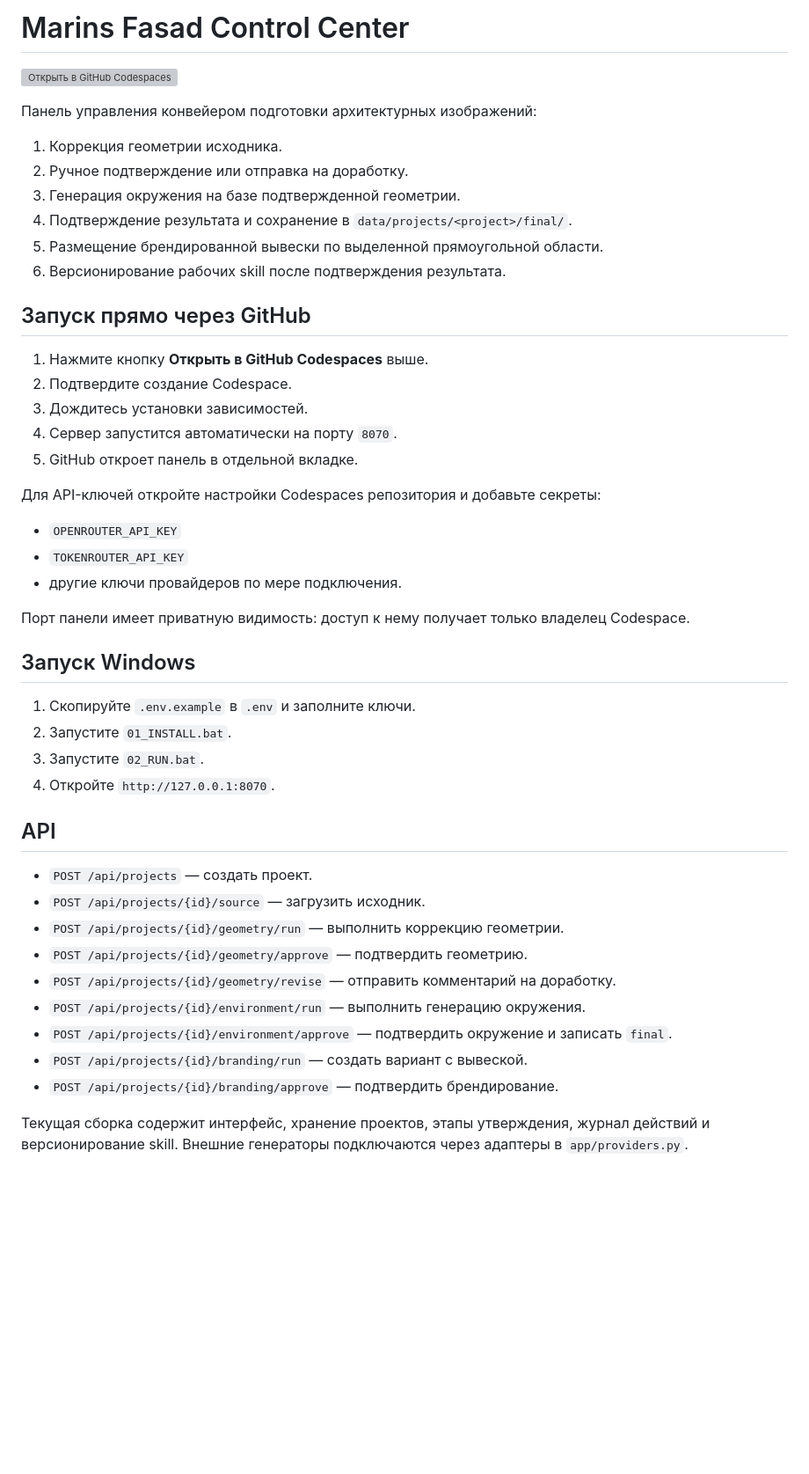
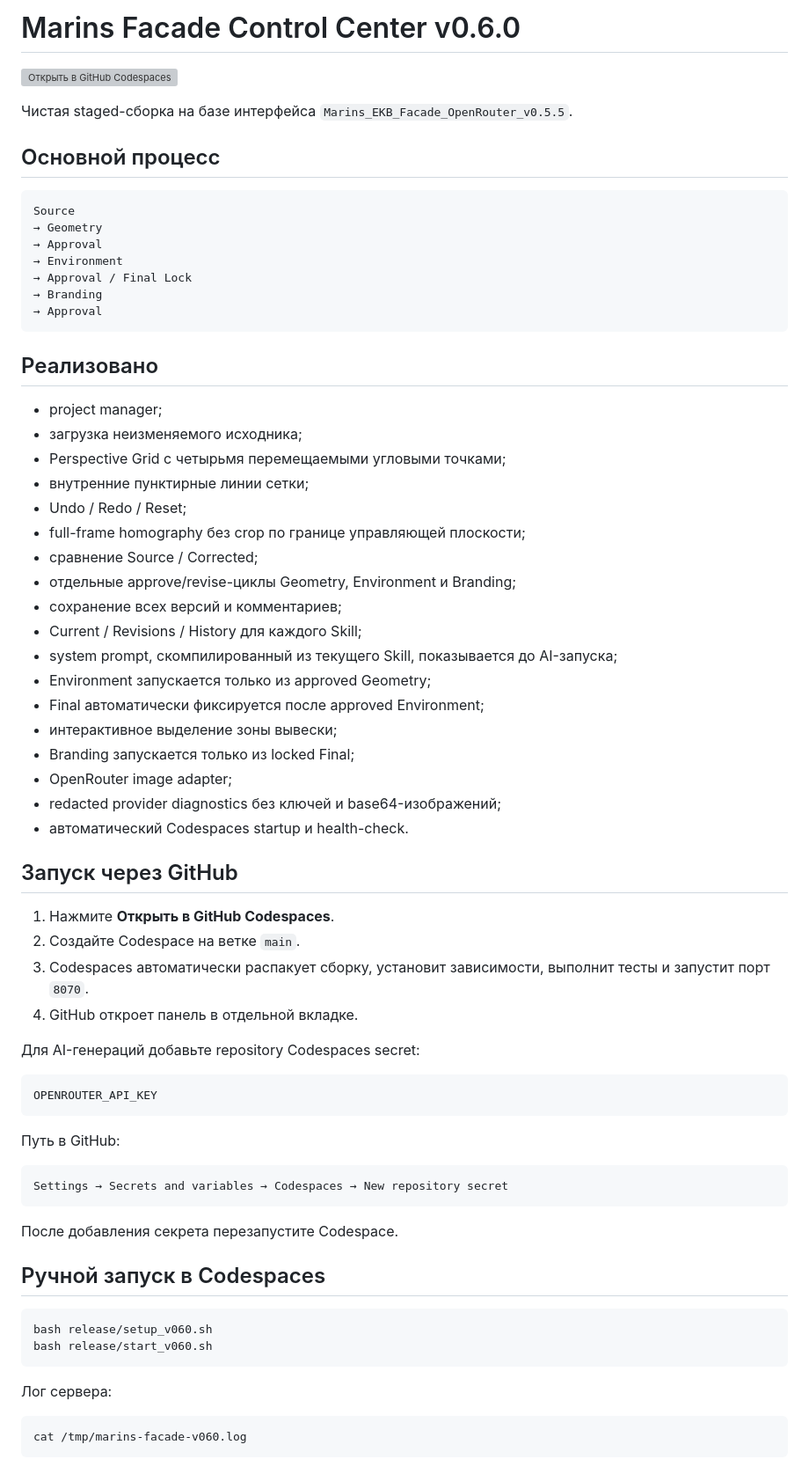
Before and after one commit to Kontrakevich/MarinsFasad, a Markdown page: README.md, the part around one of its changes. Shown at 88% size. Rendered like a GitHub page; blank space fills up the shorter version; grey boxes are pictures that could not be loaded.

Commit message:
Document clean Marins Facade v0.6.0

````diff
--- a/README.md
+++ b/README.md
@@ -1,49 +1,73 @@
-# Marins Fasad Control Center
+# Marins Facade Control Center v0.6.0
 
 [![Открыть в GitHub Codespaces](https://github.com/codespaces/badge.svg)](https://codespaces.new/Kontrakevich/MarinsFasad?quickstart=1)
 
-Панель управления конвейером подготовки архитектурных изображений:
+Чистая staged-сборка на базе интерфейса `Marins_EKB_Facade_OpenRouter_v0.5.5`.
 
-1. Коррекция геометрии исходника.
-2. Ручное подтверждение или отправка на доработку.
-3. Генерация окружения на базе подтвержденной геометрии.
-4. Подтверждение результата и сохранение в `data/projects/<project>/final/`.
-5. Размещение брендированной вывески по выделенной прямоугольной области.
-6. Версионирование рабочих skill после подтверждения результата.
+## Основной процесс
 
-## Запуск прямо через GitHub
+```text
+Source
+→ Geometry
+→ Approval
+→ Environment
+→ Approval / Final Lock
+→ Branding
+→ Approval
+```
 
-1. Нажмите кнопку **Открыть в GitHub Codespaces** выше.
-2. Подтвердите создание Codespace.
-3. Дождитесь установки зависимостей.
-4. Сервер запустится автоматически на порту `8070`.
-5. GitHub откроет панель в отдельной вкладке.
+## Реализовано
 
-Для API-ключей откройте настройки Codespaces репозитория и добавьте секреты:
+- project manager;
+- загрузка неизменяемого исходника;
+- Perspective Grid с четырьмя перемещаемыми угловыми точками;
+- внутренние пунктирные линии сетки;
+- Undo / Redo / Reset;
+- full-frame homography без crop по границе управляющей плоскости;
+- сравнение Source / Corrected;
+- отдельные approve/revise-циклы Geometry, Environment и Branding;
+- сохранение всех версий и комментариев;
+- Current / Revisions / History для каждого Skill;
+- system prompt, скомпилированный из текущего Skill, показывается до AI-запуска;
+- Environment запускается только из approved Geometry;
+- Final автоматически фиксируется после approved Environment;
+- интерактивное выделение зоны вывески;
+- Branding запускается только из locked Final;
+- OpenRouter image adapter;
+- redacted provider diagnostics без ключей и base64-изображений;
+- автоматический Codespaces startup и health-check.
 
-- `OPENROUTER_API_KEY`
-- `TOKENROUTER_API_KEY`
-- другие ключи провайдеров по мере подключения.
+## Запуск через GitHub
 
-Порт панели имеет приватную видимость: доступ к нему получает только владелец Codespace.
+1. Нажмите **Открыть в GitHub Codespaces**.
+2. Создайте Codespace на ветке `main`.
+3. Codespaces автоматически распакует сборку, установит зависимости, выполнит тесты и запустит порт `8070`.
+4. GitHub откроет панель в отдельной вкладке.
 
-## Запуск Windows
+Для AI-генераций добавьте repository Codespaces secret:
 
-1. Скопируйте `.env.example` в `.env` и заполните ключи.
-2. Запустите `01_INSTALL.bat`.
-3. Запустите `02_RUN.bat`.
-4. Откройте `http://127.0.0.1:8070`.
+```text
+OPENROUTER_API_KEY
+```
 
-## API
+Путь в GitHub:
 
-- `POST /api/projects` — создать проект.
-- `POST /api/projects/{id}/source` — загрузить исходник.
-- `POST /api/projects/{id}/geometry/run` — выполнить коррекцию геометрии.
-- `POST /api/projects/{id}/geometry/approve` — подтвердить геометрию.
-- `POST /api/projects/{id}/geometry/revise` — отправить комментарий на доработку.
-- `POST /api/projects/{id}/environment/run` — выполнить генерацию окружения.
-- `POST /api/projects/{id}/environment/approve` — подтвердить окружение и записать `final`.
-- `POST /api/projects/{id}/branding/run` — создать вариант с вывеской.
-- `POST /api/projects/{id}/branding/approve` — подтвердить брендирование.
+```text
+Settings → Secrets and variables → Codespaces → New repository secret
+```
 
-Текущая сборка содержит интерфейс, хранение проектов, этапы утверждения, журнал действий и версионирование skill. Внешние генераторы подключаются через адаптеры в `app/providers.py`.
+После добавления секрета перезапустите Codespace.
+
+## Ручной запуск в Codespaces
+
+```bash
+bash release/setup_v060.sh
+bash release/start_v060.sh
+```
+
+Лог сервера:
+
+```bash
+cat /tmp/marins-facade-v060.log
+```
+
````
Also changed, not shown: other parts of README.md (+24 -0 lines).
